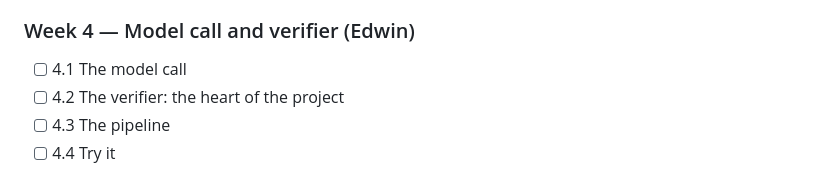
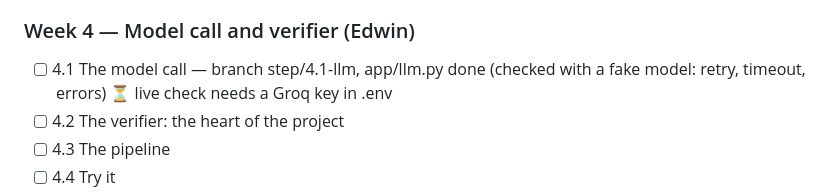
Before and after one commit to Edwinuniv/Case-Law-Research-Assistant, a Markdown page: CLAUDE.md, the part around the change. Rendered like a GitHub page.

Commit message:
CLAUDE.md: progress - 4.1 llm.py written, live check pending a Groq key
Co-Authored-By: Claude Opus 5.5 <noreply@anthropic.com>

```diff
--- a/CLAUDE.md
+++ b/CLAUDE.md
@@ -108,7 +108,7 @@ Step numbers and names below match the guide's headings exactly. Status as of 20
 - [ ] 3.5 Compare chunk sizes, then commit (Yasser)
 
 ### Week 4 — Model call and verifier (Edwin)
-- [ ] 4.1 The model call
+- [ ] 4.1 The model call — branch step/4.1-llm, app/llm.py done (checked with a fake model: retry, timeout, errors) ⏳ live check needs a Groq key in .env
 - [ ] 4.2 The verifier: the heart of the project
 - [ ] 4.3 The pipeline
 - [ ] 4.4 Try it
```
